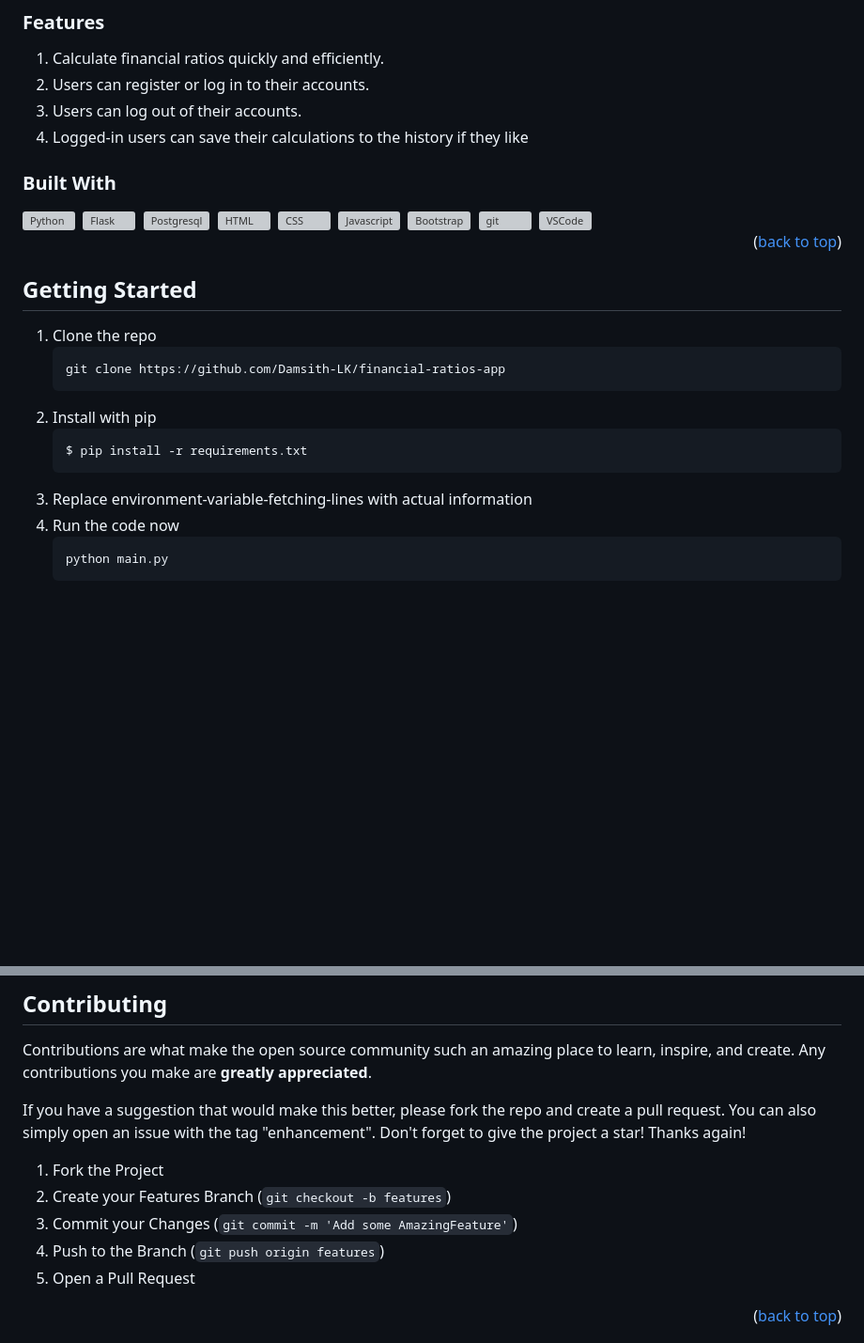
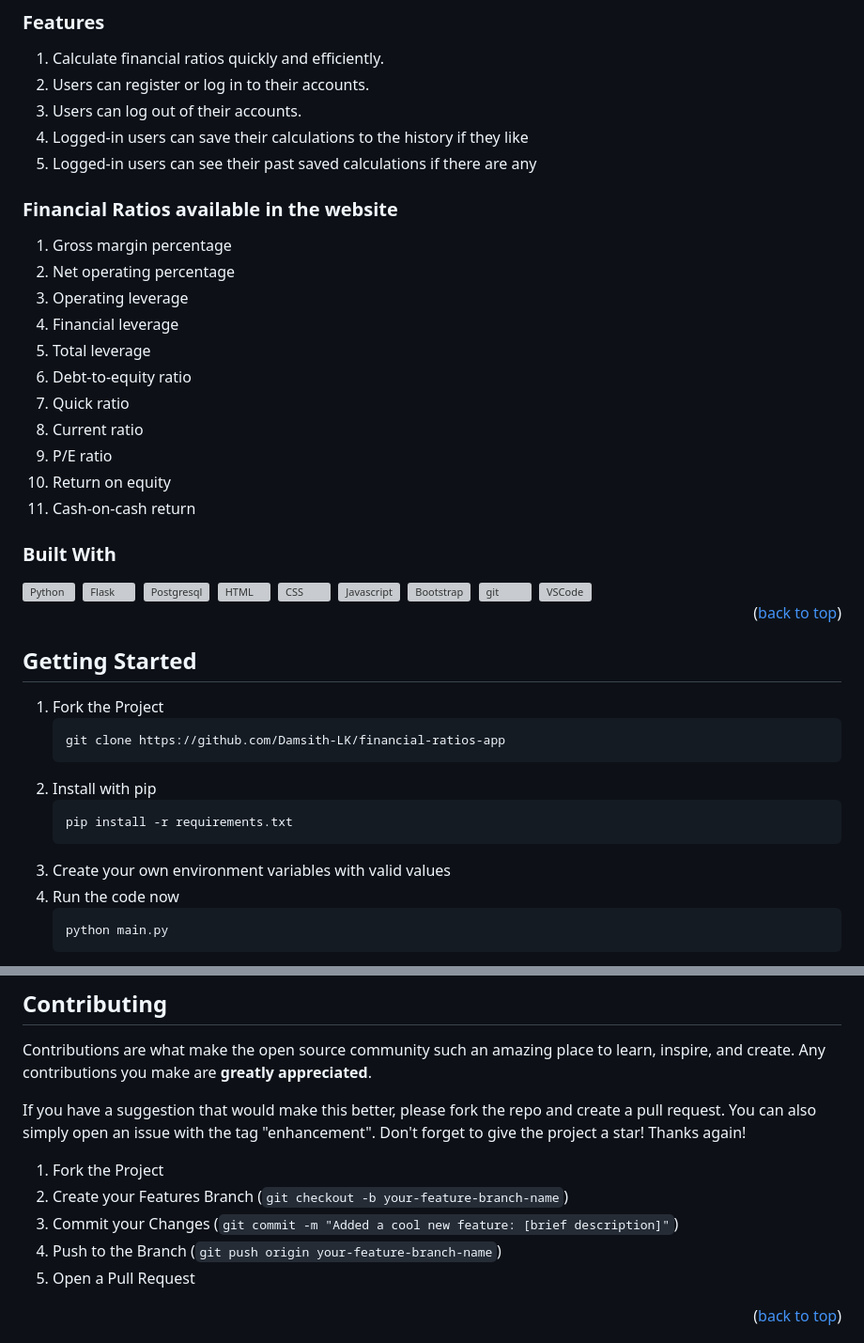
Before and after one commit to Damsith-LK/financial-ratios-app, a Markdown page: README.md, 2 parts joined by grey strips. Shown: that part at 94% size. Drawn GitHub-style; blank space fills up the shorter version; grey boxes are pictures that could not be loaded.

Commit message:
Add a list of available financial ratios

````diff
--- a/README.md
+++ b/README.md
@@ -71,7 +71,20 @@ This project was made entirely by me after completing a basic Flask course. Ulti
 2. Users can register or log in to their accounts.
 3. Users can log out of their accounts.
 4. Logged-in users can save their calculations to the history if they like
+5. Logged-in users can see their past saved calculations if there are any
 
+### Financial Ratios available in the website
+1. Gross margin percentage
+2. Net operating percentage
+3. Operating leverage
+4. Financial leverage
+5. Total leverage
+6. Debt-to-equity ratio
+7. Quick ratio
+8. Current ratio
+9. P/E ratio
+10. Return on equity
+11. Cash-on-cash return
 
 ### Built With
 
@@ -94,15 +107,15 @@ This project was made entirely by me after completing a basic Flask course. Ulti
 <!-- INSTALLATION -->
 ## Getting Started
 
-1. Clone the repo
+1. Fork the Project
    ```sh
    git clone https://github.com/Damsith-LK/financial-ratios-app
    ```
 2. Install with pip
+   ```sh
+   pip install -r requirements.txt
    ```
-   $ pip install -r requirements.txt
-   ```
-3. Replace environment-variable-fetching-lines with actual information
+3. Create your own environment variables with valid values
 4. Run the code now
    ```sh
    python main.py
@@ -136,9 +149,9 @@ If you have a suggestion that would make this better, please fork the repo and c
 Don't forget to give the project a star! Thanks again!
 
 1. Fork the Project
-2. Create your Features Branch (`git checkout -b features`)
-3. Commit your Changes (`git commit -m 'Add some AmazingFeature'`)
-4. Push to the Branch (`git push origin features`)
+2. Create your Features Branch (`git checkout -b your-feature-branch-name`)
+3. Commit your Changes (`git commit -m "Added a cool new feature: [brief description]"`)
+4. Push to the Branch (`git push origin your-feature-branch-name`)
 5. Open a Pull Request
 
 <p align="right">(<a href="#readme-top">back to top</a>)</p>
````
